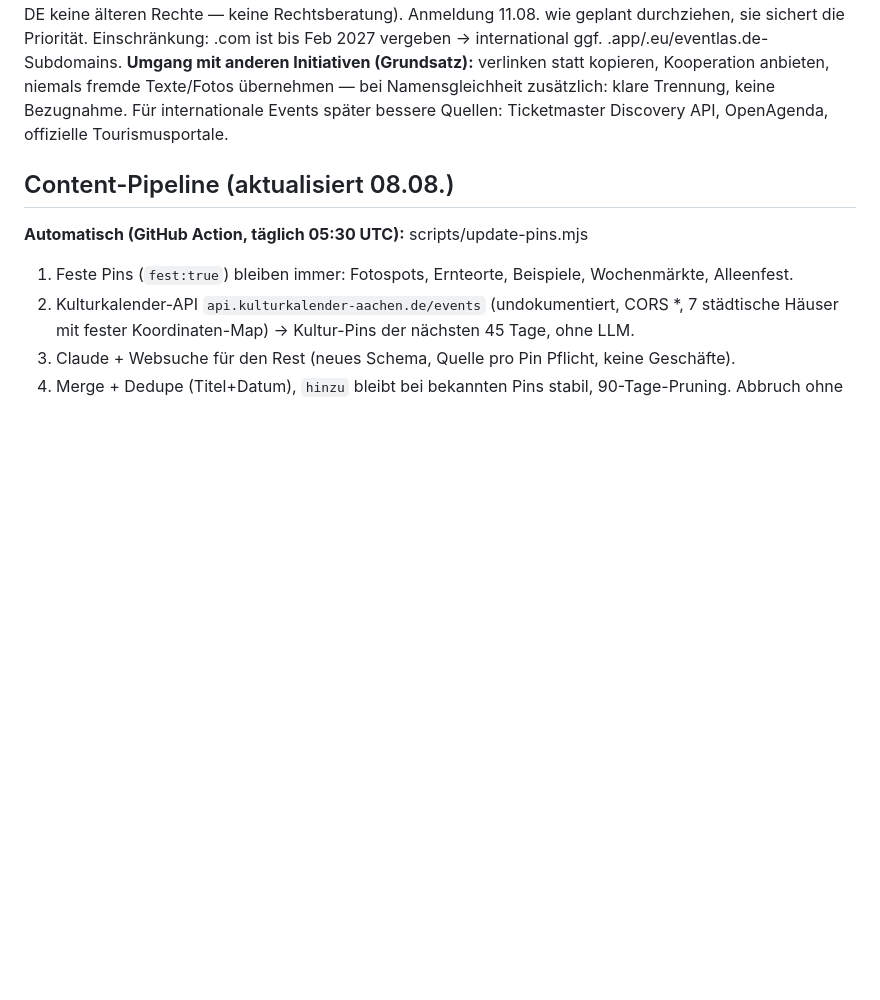
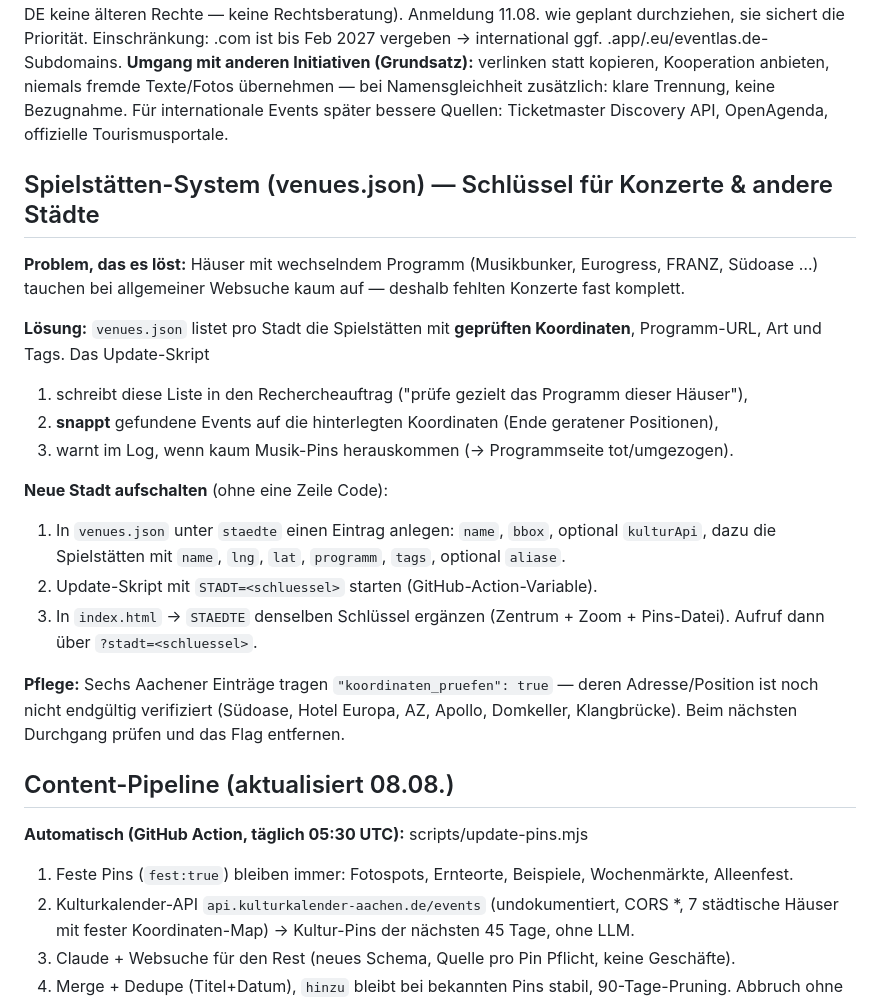
Before and after one commit to AgentKolja/eventlas, a Markdown page: roadmap.md, the part around the change. Rendered like a GitHub page; blank space fills up the shorter version.

Commit message:
roadmap: Spielstätten-System dokumentiert (inkl. Anleitung neue Stadt)
Co-Authored-By: Claude Opus 5 <noreply@anthropic.com>

```diff
--- a/roadmap.md
+++ b/roadmap.md
@@ -73,6 +73,27 @@ vergeben → international ggf. .app/.eu/eventlas.de-Subdomains.
 niemals fremde Texte/Fotos übernehmen — bei Namensgleichheit zusätzlich: klare Trennung, keine
 Bezugnahme. Für internationale Events später bessere Quellen: Ticketmaster Discovery API,
 OpenAgenda, offizielle Tourismusportale.
+
+## Spielstätten-System (venues.json) — Schlüssel für Konzerte & andere Städte
+**Problem, das es löst:** Häuser mit wechselndem Programm (Musikbunker, Eurogress, FRANZ, Südoase …)
+tauchen bei allgemeiner Websuche kaum auf — deshalb fehlten Konzerte fast komplett.
+
+**Lösung:** `venues.json` listet pro Stadt die Spielstätten mit **geprüften Koordinaten**,
+Programm-URL, Art und Tags. Das Update-Skript
+1. schreibt diese Liste in den Rechercheauftrag ("prüfe gezielt das Programm dieser Häuser"),
+2. **snappt** gefundene Events auf die hinterlegten Koordinaten (Ende geratener Positionen),
+3. warnt im Log, wenn kaum Musik-Pins herauskommen (→ Programmseite tot/umgezogen).
+
+**Neue Stadt aufschalten** (ohne eine Zeile Code):
+1. In `venues.json` unter `staedte` einen Eintrag anlegen: `name`, `bbox`, optional `kulturApi`,
+   dazu die Spielstätten mit `name`, `lng`, `lat`, `programm`, `tags`, optional `aliase`.
+2. Update-Skript mit `STADT=<schluessel>` starten (GitHub-Action-Variable).
+3. In `index.html` → `STAEDTE` denselben Schlüssel ergänzen (Zentrum + Zoom + Pins-Datei).
+Aufruf dann über `?stadt=<schluessel>`.
+
+**Pflege:** Sechs Aachener Einträge tragen `"koordinaten_pruefen": true` — deren Adresse/Position
+ist noch nicht endgültig verifiziert (Südoase, Hotel Europa, AZ, Apollo, Domkeller, Klangbrücke).
+Beim nächsten Durchgang prüfen und das Flag entfernen.
 
 ## Content-Pipeline (aktualisiert 08.08.)
 **Automatisch (GitHub Action, täglich 05:30 UTC):** scripts/update-pins.mjs
```
